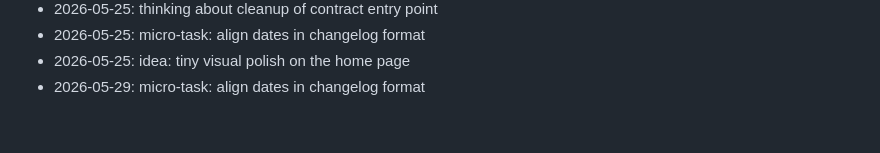
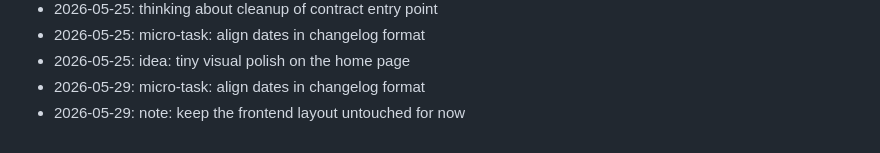
Before and after one commit to wurlelham531-svg/rune-stamp, a Markdown page: NOTES.md, the part around the change. GitHub-like rendering.

Commit message:
docs(notes): jot down a thought

```diff
--- a/NOTES.md
+++ b/NOTES.md
@@ -87,3 +87,4 @@ Dev journal — informal.
 - 2026-05-25: micro-task: align dates in changelog format
 - 2026-05-25: idea: tiny visual polish on the home page
 - 2026-05-29: micro-task: align dates in changelog format
+- 2026-05-29: note: keep the frontend layout untouched for now
```
